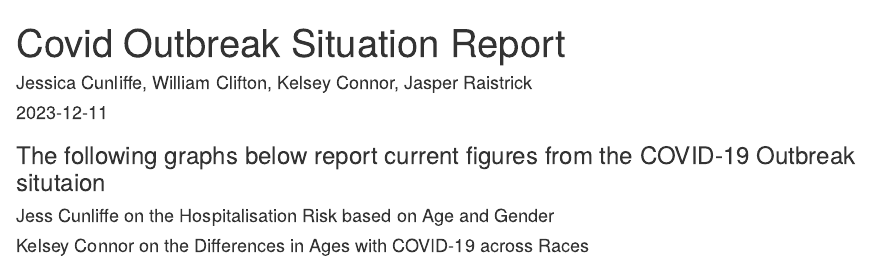
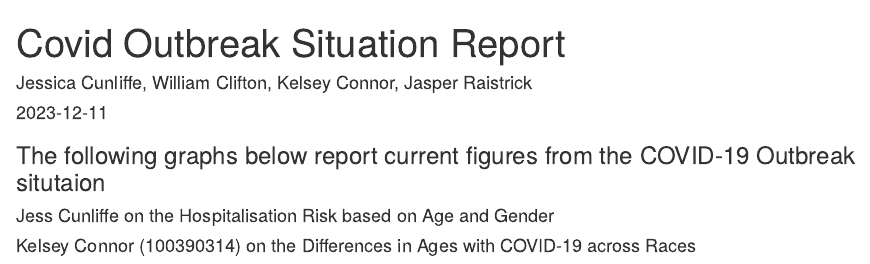
Before and after one commit to UEABIO/autumn-group-project-gitting-it-done, an R Markdown document (covid_outbreak_sitrep.Rmd): the page in a window 1100 px wide, from its top. Rendered offline with R 4.5, knitr and Pandoc, with nearby package versions; the code chunks are not run, so their results and figures are left out.

Commit message:
KC- adding in my student number to the markdown

````diff
--- a/covid_outbreak_sitrep.Rmd
+++ b/covid_outbreak_sitrep.Rmd
@@ -57,7 +57,7 @@ time_spent_in_hospital_graph
 ```
 
 
-#### Kelsey Connor on the Differences in Ages with COVID-19 across Races
+#### Kelsey Connor (100390314) on the Differences in Ages with COVID-19 across Races
 
 
 ```{r, Include = TRUE, echo = FALSE, message = FALSE, warning = FALSE}
````
